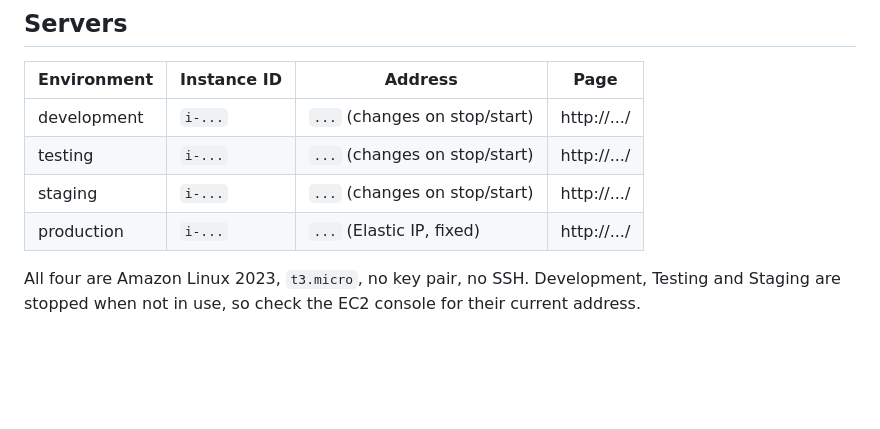
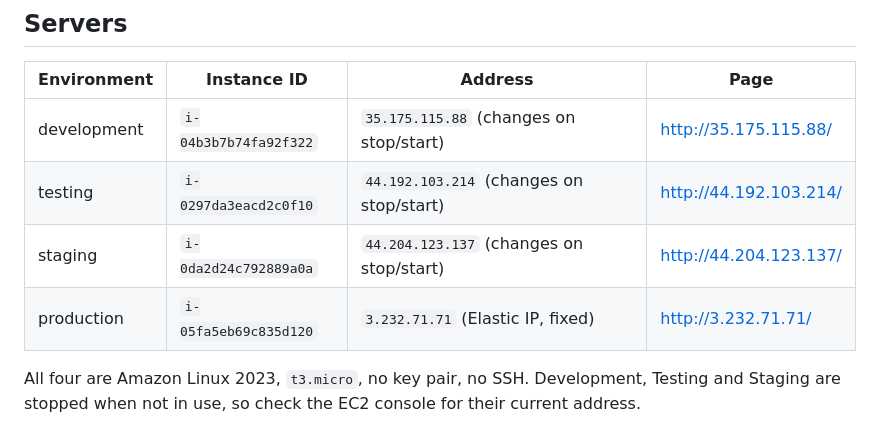
Before and after one commit to NSDVnsdv/SWE40006techtriage, a Markdown page: README.md, the part around the change. Rendered like a GitHub page; blank space fills up the shorter version.

Commit message:
Add server details to README and runbook
Four EC2 servers launched (steps 12-21): security group, instance IDs, addresses and the production Elastic IP.

```diff
--- a/README.md
+++ b/README.md
@@ -35,10 +35,10 @@ feature/* branch -> pull request -> develop -> main
 
 | Environment | Instance ID | Address | Page |
 |---|---|---|---|
-| development | `i-...` | `...` (changes on stop/start) | http://.../ |
-| testing | `i-...` | `...` (changes on stop/start) | http://.../ |
-| staging | `i-...` | `...` (changes on stop/start) | http://.../ |
-| production | `i-...` | `...` (Elastic IP, fixed) | http://.../ |
+| development | `i-04b3b7b74fa92f322` | `35.175.115.88` (changes on stop/start) | http://35.175.115.88/ |
+| testing | `i-0297da3eacd2c0f10` | `44.192.103.214` (changes on stop/start) | http://44.192.103.214/ |
+| staging | `i-0da2d24c792889a0a` | `44.204.123.137` (changes on stop/start) | http://44.204.123.137/ |
+| production | `i-05fa5eb69c835d120` | `3.232.71.71` (Elastic IP, fixed) | http://3.232.71.71/ |
 
 All four are Amazon Linux 2023, `t3.micro`, no key pair, no SSH. Development,
 Testing and Staging are stopped when not in use, so check the EC2 console for
```
Also changed, not shown: docs/LEVEL1-STEPS.md (+32 -24 lines).
